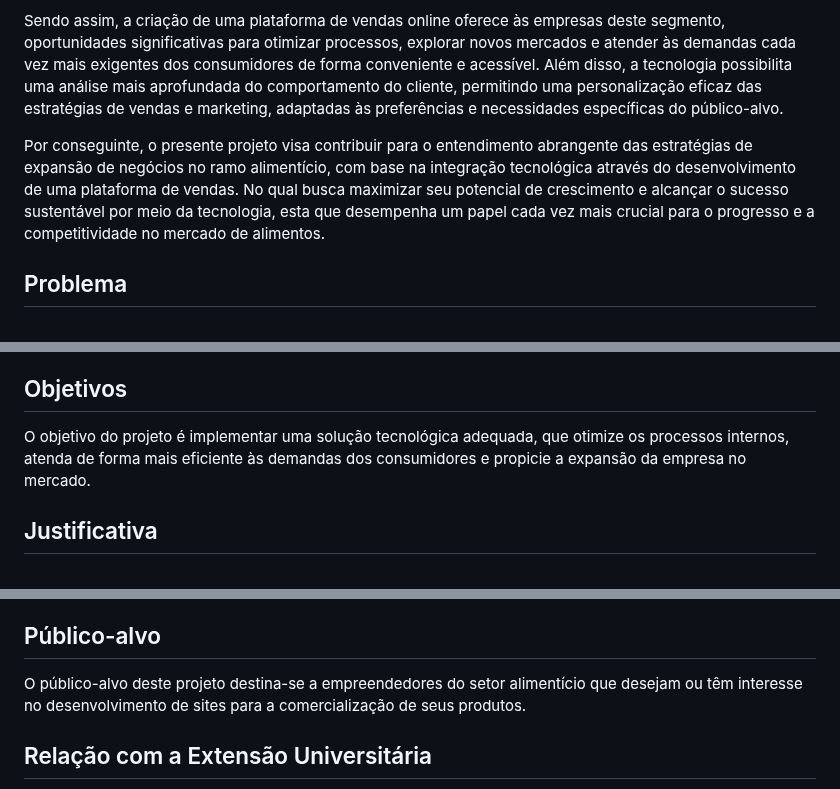
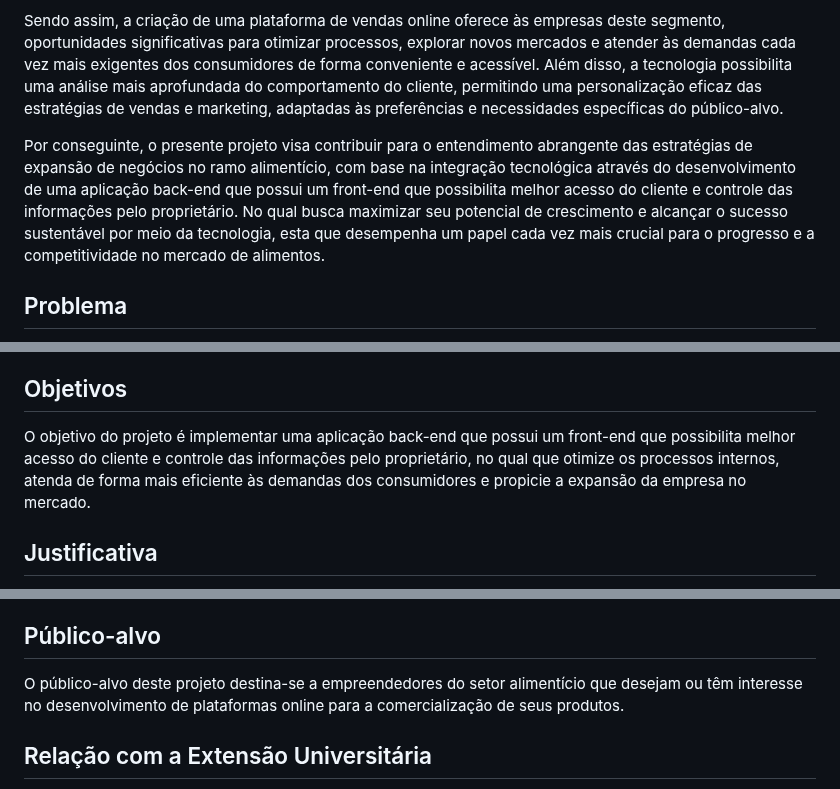
Before and after one commit to ICEI-PUC-Minas-PMV-ADS/mm-salgados, a Markdown page: documentos/01-Documentação de Contexto.md, 3 parts joined by grey strips. GitHub-like rendering.

Commit message:
Update 01-Documentação de Contexto.md
Correção da documentação do contexto.

```diff
--- a/documentos/01-Documentação de Contexto.md
+++ b/documentos/01-Documentação de Contexto.md
@@ -8,7 +8,7 @@ Neste sentido, a utilização da tecnologia emerge como um elemento-chave para i
 
 Sendo assim, a criação de uma plataforma de vendas online oferece às empresas deste segmento, oportunidades significativas para otimizar processos, explorar novos mercados e atender às demandas cada vez mais exigentes dos consumidores de forma conveniente e acessível. Além disso, a tecnologia possibilita uma análise mais aprofundada do comportamento do cliente, permitindo uma personalização eficaz das estratégias de vendas e marketing, adaptadas às preferências e necessidades específicas do público-alvo.
 
-Por conseguinte, o presente projeto visa contribuir para o entendimento abrangente das estratégias de expansão de negócios no ramo alimentício, com base na integração tecnológica através do desenvolvimento de uma plataforma de vendas. No qual busca maximizar seu potencial de crescimento e alcançar o sucesso sustentável por meio da tecnologia, esta que desempenha um papel cada vez mais crucial para o progresso e a competitividade no mercado de alimentos.
+Por conseguinte, o presente projeto visa contribuir para o entendimento abrangente das estratégias de expansão de negócios no ramo alimentício, com base na integração tecnológica através do desenvolvimento de uma aplicação back-end que possui um front-end que possibilita melhor acesso do cliente e controle das informações pelo proprietário. No qual busca maximizar seu potencial de crescimento e alcançar o sucesso sustentável por meio da tecnologia, esta que desempenha um papel cada vez mais crucial para o progresso e a competitividade no mercado de alimentos.
 
 ## Problema
 
@@ -16,7 +16,7 @@ O problema identificado é a falta de modernização no processo de atendimento,
 
 ## Objetivos
 
-O objetivo do projeto é implementar uma solução tecnológica adequada, que otimize os processos internos, atenda de forma mais eficiente às demandas dos consumidores e propicie a expansão da empresa no mercado.
+O objetivo do projeto é implementar uma aplicação back-end que possui um front-end que possibilita melhor acesso do cliente e controle das informações pelo proprietário, no qual que otimize os processos internos, atenda de forma mais eficiente às demandas dos consumidores e propicie a expansão da empresa no mercado.
 
 ## Justificativa
 
@@ -28,7 +28,7 @@ Portanto, o desenvolvimento deste projeto representa não apenas uma modernizaç
 
 ## Público-alvo
 
-O público-alvo deste projeto destina-se a empreendedores do setor alimentício que desejam ou têm interesse no desenvolvimento de sites para a comercialização de seus produtos.
+O público-alvo deste projeto destina-se a empreendedores do setor alimentício que desejam ou têm interesse no desenvolvimento de plataformas online para a comercialização de seus produtos.
 
 ## Relação com a Extensão Universitária
 
```
